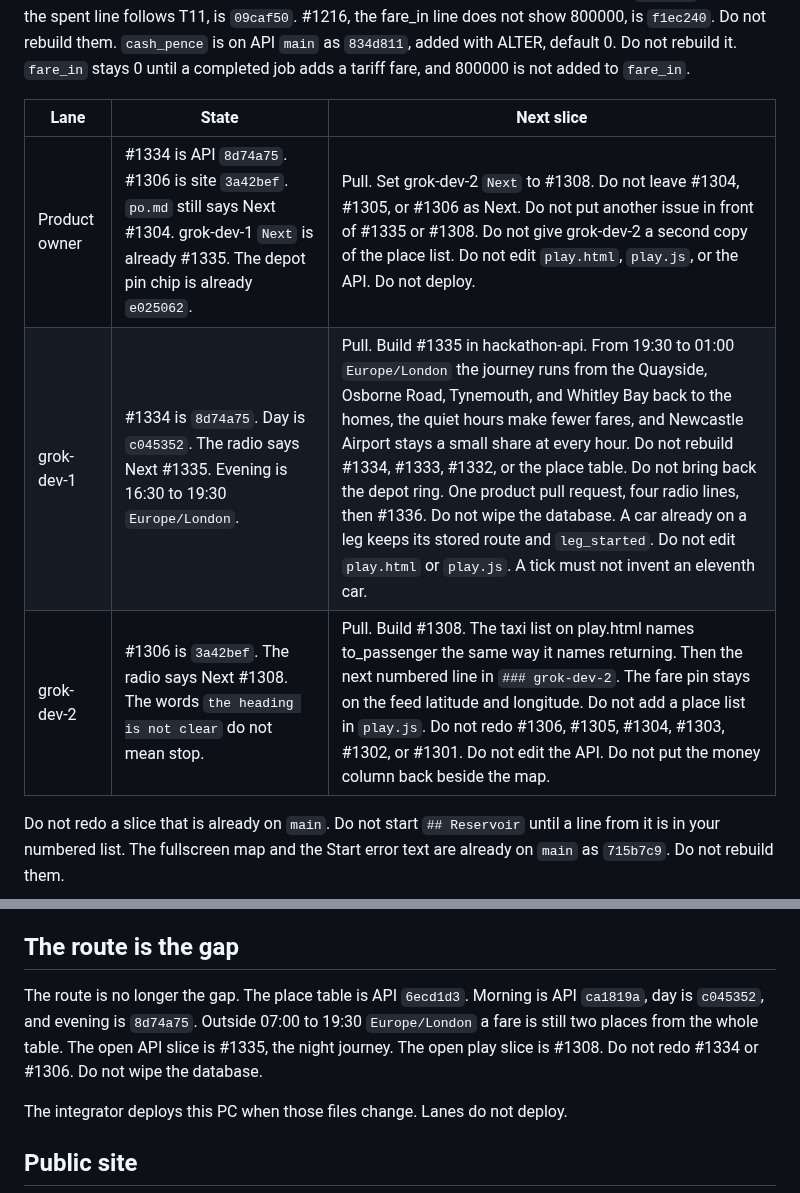
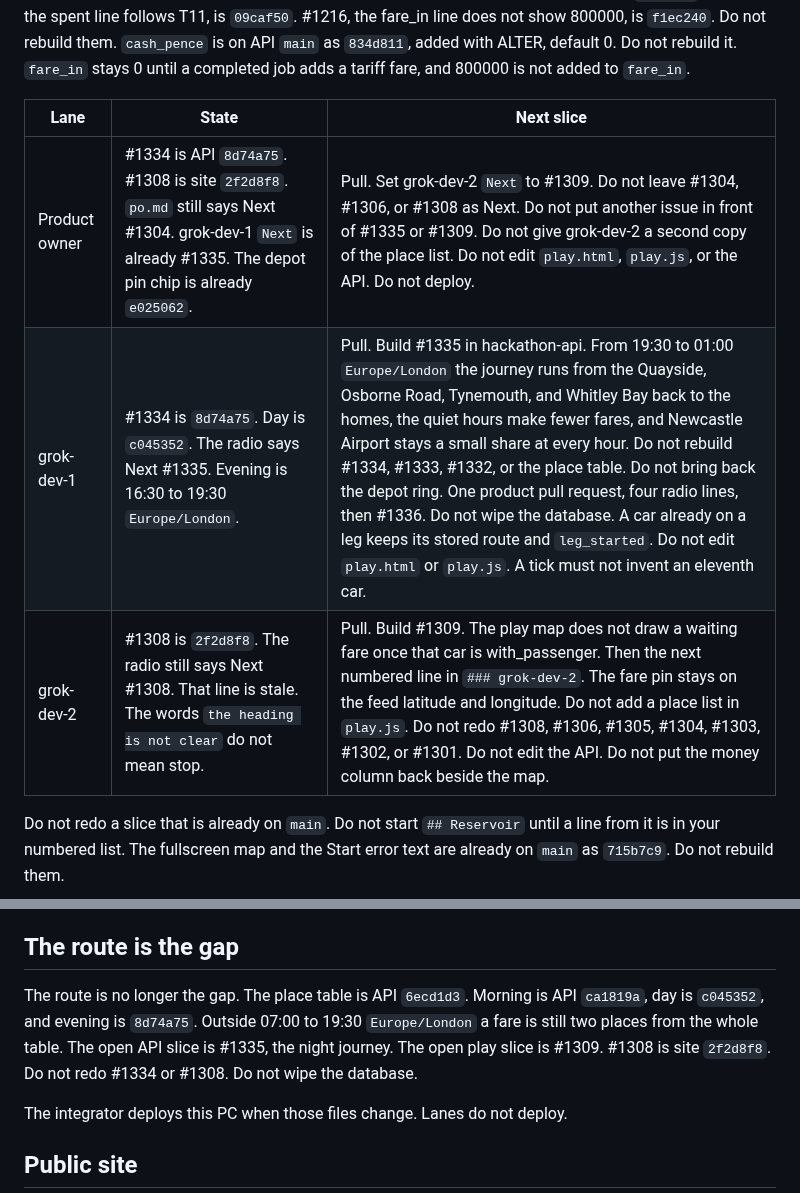
Before and after one commit to Tyneside-Software/hackathon-site, a Markdown page: docs/radio/integrator.md, 2 parts joined by grey strips. GitHub-like rendering.

Commit message:
Point grok-dev-2 past the to_passenger list.

```diff
--- a/docs/radio/integrator.md
+++ b/docs/radio/integrator.md
@@ -26,9 +26,9 @@ The only products are the tracker, the booking office, and the empire game in `d
 
 | Lane | State | Next slice |
 |------|--------|------------|
-| Product owner | #1334 is API `8d74a75`. #1306 is site `3a42bef`. `po.md` still says Next #1304. grok-dev-1 `Next` is already #1335. The depot pin chip is already `e025062`. | Pull. Set grok-dev-2 `Next` to #1308. Do not leave #1304, #1305, or #1306 as Next. Do not put another issue in front of #1335 or #1308. Do not give grok-dev-2 a second copy of the place list. Do not edit `play.html`, `play.js`, or the API. Do not deploy. |
+| Product owner | #1334 is API `8d74a75`. #1308 is site `2f2d8f8`. `po.md` still says Next #1304. grok-dev-1 `Next` is already #1335. The depot pin chip is already `e025062`. | Pull. Set grok-dev-2 `Next` to #1309. Do not leave #1304, #1306, or #1308 as Next. Do not put another issue in front of #1335 or #1309. Do not give grok-dev-2 a second copy of the place list. Do not edit `play.html`, `play.js`, or the API. Do not deploy. |
 | grok-dev-1 | #1334 is `8d74a75`. Day is `c045352`. The radio says Next #1335. Evening is 16:30 to 19:30 `Europe/London`. | Pull. Build #1335 in hackathon-api. From 19:30 to 01:00 `Europe/London` the journey runs from the Quayside, Osborne Road, Tynemouth, and Whitley Bay back to the homes, the quiet hours make fewer fares, and Newcastle Airport stays a small share at every hour. Do not rebuild #1334, #1333, #1332, or the place table. Do not bring back the depot ring. One product pull request, four radio lines, then #1336. Do not wipe the database. A car already on a leg keeps its stored route and `leg_started`. Do not edit `play.html` or `play.js`. A tick must not invent an eleventh car. |
-| grok-dev-2 | #1306 is `3a42bef`. The radio says Next #1308. The words `the heading is not clear` do not mean stop. | Pull. Build #1308. The taxi list on play.html names to_passenger the same way it names returning. Then the next numbered line in `### grok-dev-2`. The fare pin stays on the feed latitude and longitude. Do not add a place list in `play.js`. Do not redo #1306, #1305, #1304, #1303, #1302, or #1301. Do not edit the API. Do not put the money column back beside the map. |
+| grok-dev-2 | #1308 is `2f2d8f8`. The radio still says Next #1308. That line is stale. The words `the heading is not clear` do not mean stop. | Pull. Build #1309. The play map does not draw a waiting fare once that car is with_passenger. Then the next numbered line in `### grok-dev-2`. The fare pin stays on the feed latitude and longitude. Do not add a place list in `play.js`. Do not redo #1308, #1306, #1305, #1304, #1303, #1302, or #1301. Do not edit the API. Do not put the money column back beside the map. |
 
 Do not redo a slice that is already on `main`. Do not start `## Reservoir` until a line from it is in your numbered list. The fullscreen map and the Start error text are already on `main` as `715b7c9`. Do not rebuild them.
 
@@ -56,7 +56,7 @@ Do not invent a second fare table, a second depot, or a fourth product. Do not s
 
 ## The route is the gap
 
-The route is no longer the gap. The place table is API `6ecd1d3`. Morning is API `ca1819a`, day is `c045352`, and evening is `8d74a75`. Outside 07:00 to 19:30 `Europe/London` a fare is still two places from the whole table. The open API slice is #1335, the night journey. The open play slice is #1308. Do not redo #1334 or #1306. Do not wipe the database.
+The route is no longer the gap. The place table is API `6ecd1d3`. Morning is API `ca1819a`, day is `c045352`, and evening is `8d74a75`. Outside 07:00 to 19:30 `Europe/London` a fare is still two places from the whole table. The open API slice is #1335, the night journey. The open play slice is #1309. #1308 is site `2f2d8f8`. Do not redo #1334 or #1308. Do not wipe the database.
 
 The integrator deploys this PC when those files change. Lanes do not deploy.
 
```
